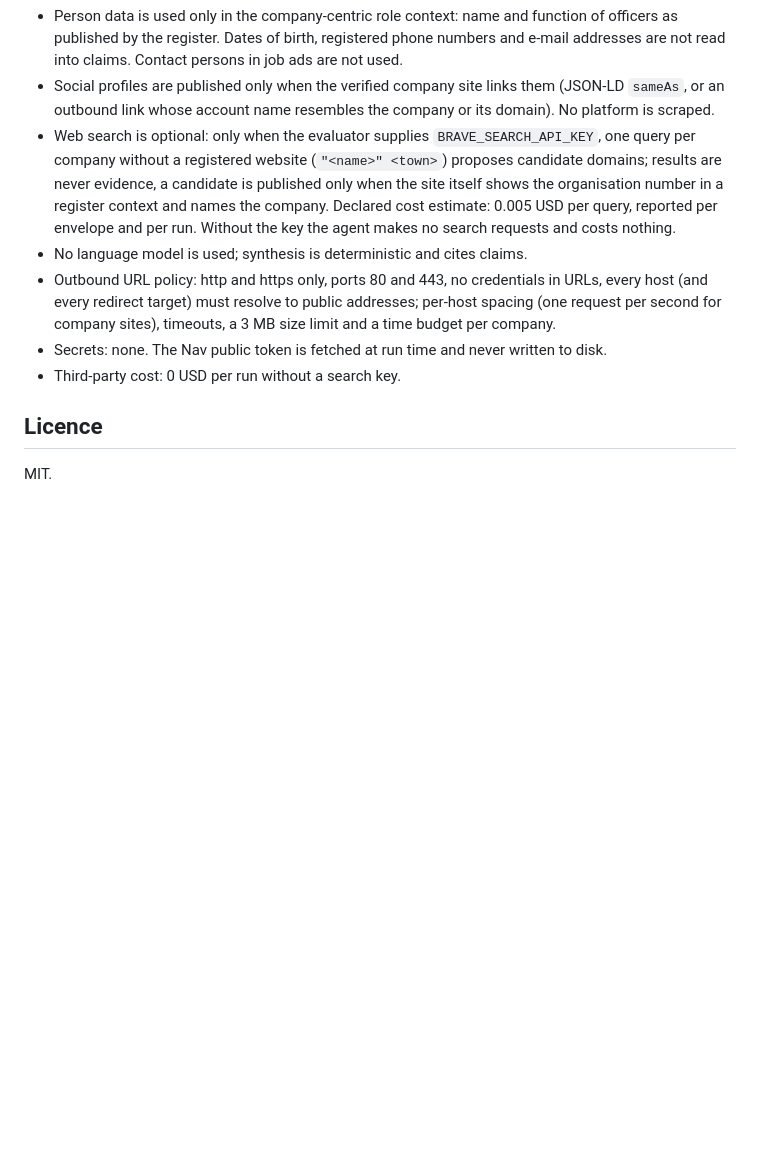
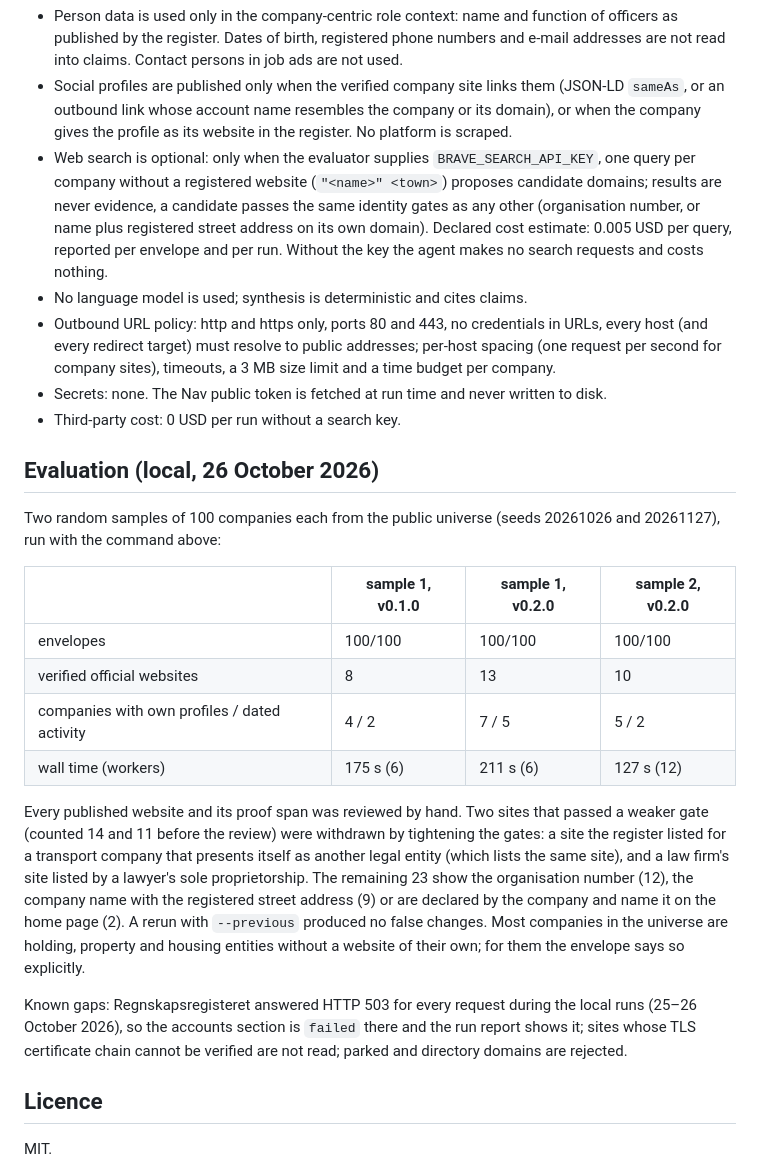
Before and after one commit to mvonkessel/brierwise-signalpost, a Markdown page: README.md, the part around the change. Rendered like a GitHub page; blank space fills up the shorter version.

Commit message:
README: identity gates for search candidates and declared profiles; local evaluation on two random samples
Co-Authored-By: Claude Opus 5.5 (1M context) <noreply@anthropic.com>

```diff
--- a/README.md
+++ b/README.md
@@ -70,10 +70,12 @@ Quoted evidence spans are exact substrings of the page text and stop short of e-
   register. Dates of birth, registered phone numbers and e-mail addresses are not read into claims. Contact persons
   in job ads are not used.
 - Social profiles are published only when the verified company site links them (JSON-LD `sameAs`, or an outbound link
-  whose account name resembles the company or its domain). No platform is scraped.
+  whose account name resembles the company or its domain), or when the company gives the profile as its website in
+  the register. No platform is scraped.
 - Web search is optional: only when the evaluator supplies `BRAVE_SEARCH_API_KEY`, one query per company without a
-  registered website (`"<name>" <town>`) proposes candidate domains; results are never evidence, a candidate is
-  published only when the site itself shows the organisation number in a register context and names the company.
+  registered website (`"<name>" <town>`) proposes candidate domains; results are never evidence, a candidate passes
+  the same identity gates as any other (organisation number, or name plus registered street address on its own
+  domain).
   Declared cost estimate: 0.005 USD per query, reported per envelope and per run. Without the key the agent makes no
   search requests and costs nothing.
 - No language model is used; synthesis is deterministic and cites claims.
@@ -83,6 +85,30 @@ Quoted evidence spans are exact substrings of the page text and stop short of e-
 - Secrets: none. The Nav public token is fetched at run time and never written to disk.
 - Third-party cost: 0 USD per run without a search key.
 
+## Evaluation (local, 26 October 2026)
+
+Two random samples of 100 companies each from the public universe (seeds 20261026 and 20261127), run with the
+command above:
+
+| | sample 1, v0.1.0 | sample 1, v0.2.0 | sample 2, v0.2.0 |
+|---|---|---|---|
+| envelopes | 100/100 | 100/100 | 100/100 |
+| verified official websites | 8 | 13 | 10 |
+| companies with own profiles / dated activity | 4 / 2 | 7 / 5 | 5 / 2 |
+| wall time (workers) | 175 s (6) | 211 s (6) | 127 s (12) |
+
+Every published website and its proof span was reviewed by hand. Two sites that passed a weaker gate (counted 14 and
+11 before the review) were withdrawn by tightening the gates: a site the register listed for a transport company that presents itself as another legal
+entity (which lists the same site), and a law firm's site listed by a lawyer's sole proprietorship. The remaining 23
+show the organisation number (12), the company name with the registered street address (9) or are declared by the
+company and name it on the home page (2). A rerun with `--previous` produced no false changes. Most companies in the
+universe are holding, property and housing entities without a website of their own; for them the envelope says so
+explicitly.
+
+Known gaps: Regnskapsregisteret answered HTTP 503 for every request during the local runs (25–26 October 2026), so
+the accounts section is `failed` there and the run report shows it; sites whose TLS certificate chain cannot be
+verified are not read; parked and directory domains are rejected.
+
 ## Licence
 
 MIT.
```
